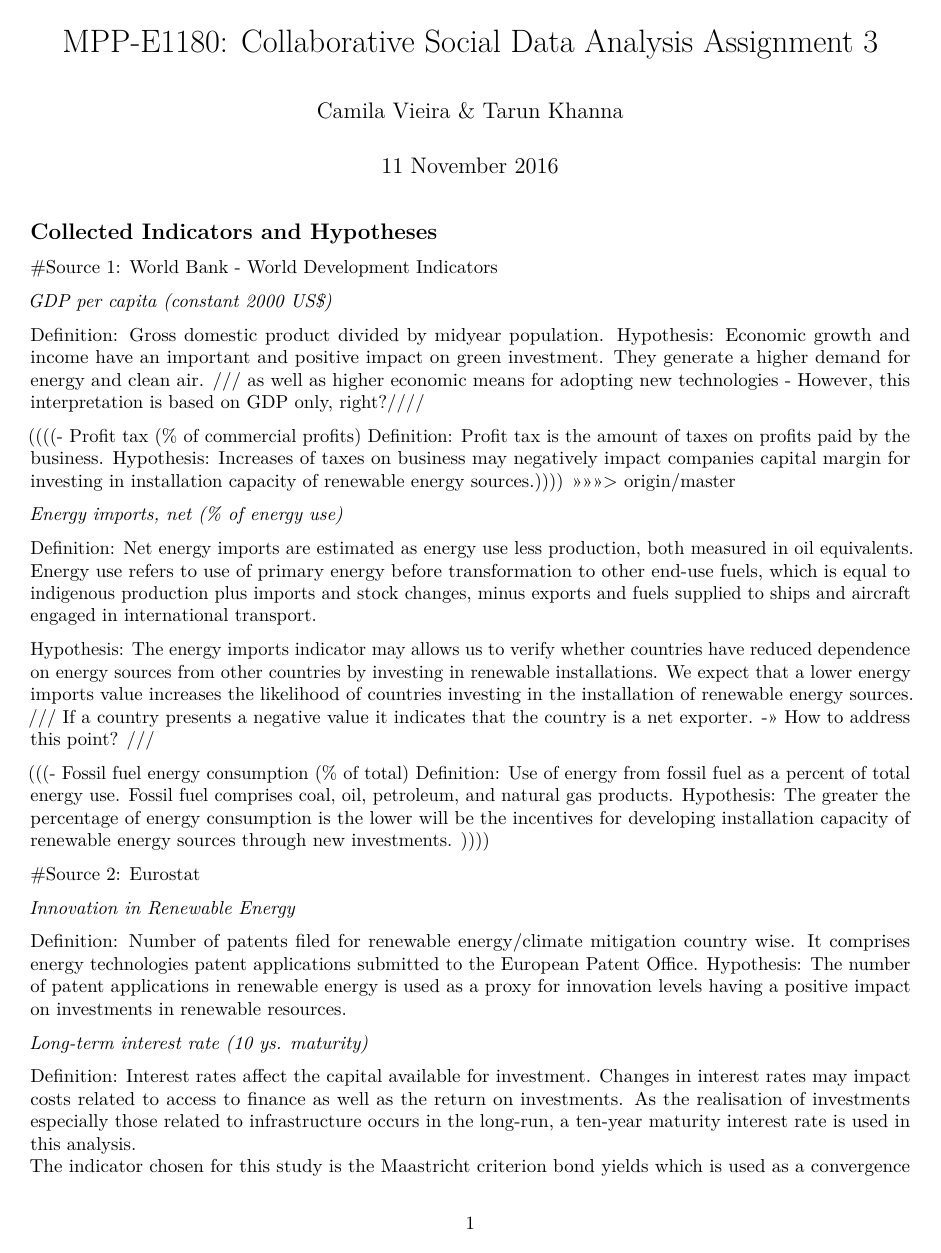
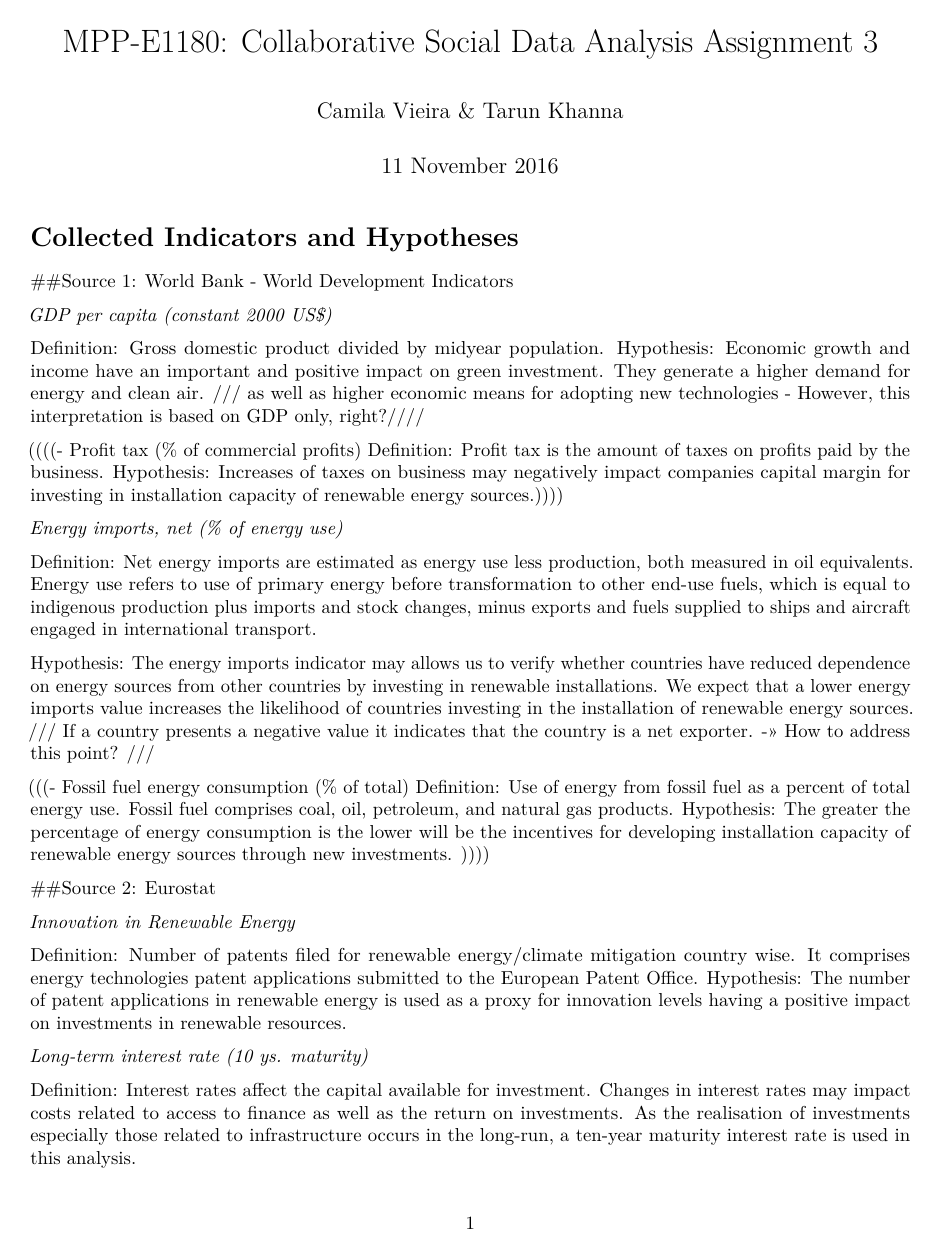
Before and after one commit to Camila-RV/VieiraKhanna_Assignment3, an R Markdown document (Assignment03.Rmd): page 1 of 2. Rendered offline with R 4.5, knitr and Pandoc, then LaTeX, with nearby package versions.

Commit message:
adapting format style

````diff
--- a/Assignment03.Rmd
+++ b/Assignment03.Rmd
@@ -10,9 +10,9 @@ knitr::opts_chunk$set(echo = TRUE)
 pkgs <- c('dplyr', 'ggplot2')
 ```
 
-## Collected Indicators and Hypotheses
+# Collected Indicators and Hypotheses
 
-#Source 1: World Bank - World Development Indicators
+##Source 1: World Bank - World Development Indicators
 
 *GDP per capita (constant 2000 US$)*
 
@@ -23,7 +23,7 @@ Hypothesis: Economic growth and income have an important and positive impact on
 ((((- Profit tax (% of commercial profits)
 Definition: Profit tax is the amount of taxes on profits paid by the business.
 Hypothesis: Increases of taxes on business may negatively impact companies capital margin for investing in installation capacity of renewable energy sources.))))
->>>>>>> origin/master
+
 
 *Energy imports, net (% of energy use)*
 
@@ -36,7 +36,7 @@ We expect that a lower energy imports value increases the likelihood of countrie
 Definition: Use of energy from fossil fuel as a percent of total energy use. Fossil fuel comprises coal, oil, petroleum, and natural gas products.
 Hypothesis: The greater the percentage of energy consumption is the lower will be the incentives for developing installation capacity of renewable energy sources through new investments. ))))
 
-#Source 2: Eurostat
+##Source 2: Eurostat
 
 *Innovation in Renewable Energy*
 
````
Also changed, not shown: Assignment03.Rmd (6 more changed lines).
